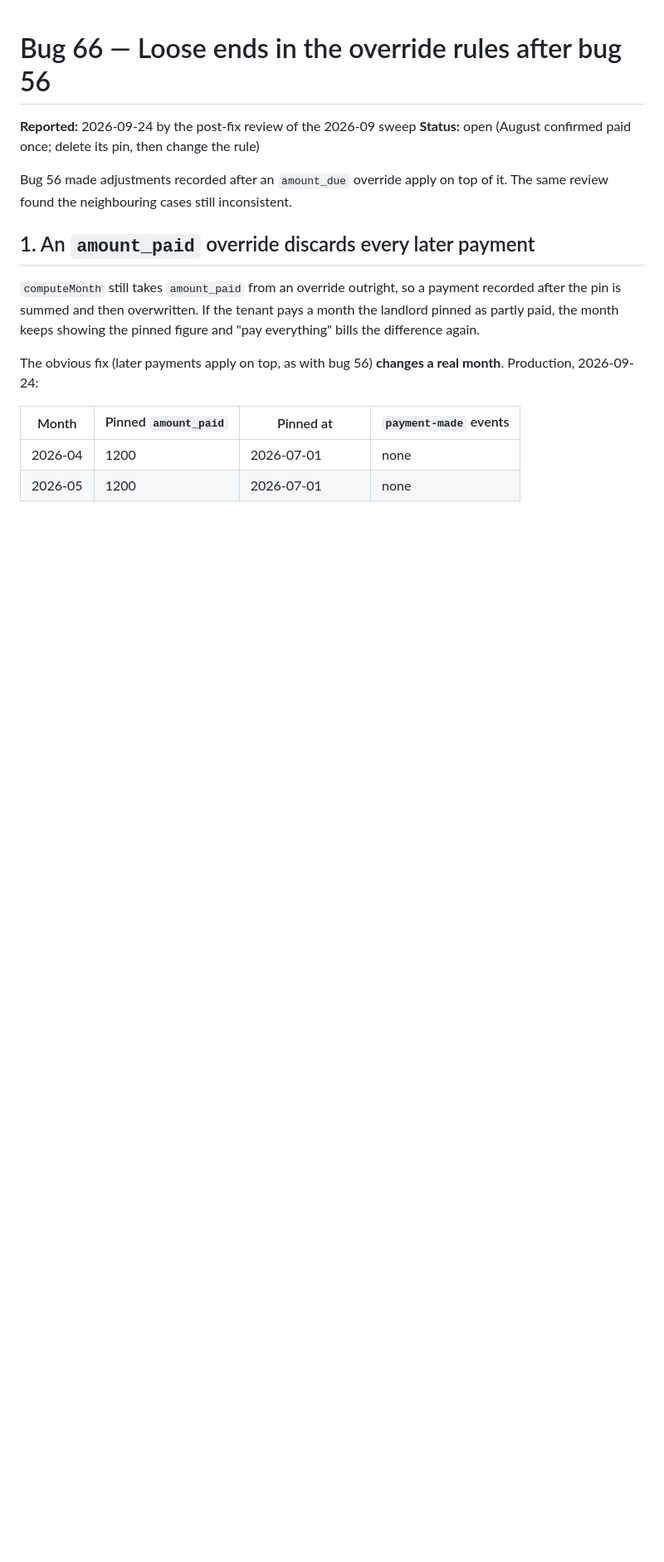
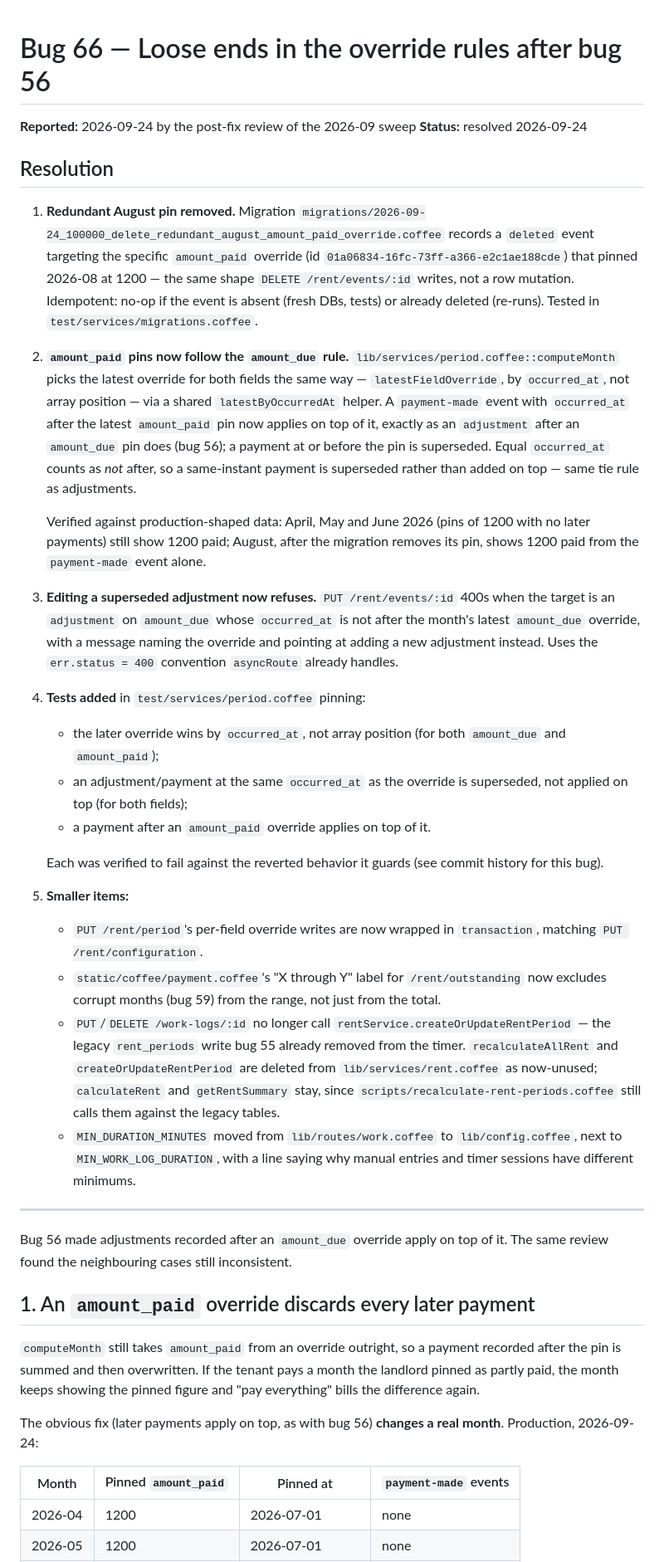
Before and after one commit to rdeforest/RentCoordinator, a Markdown page: docs/bugs/66-amount-paid-override-and-edits.md, the part around the change. Shown at 83% size. GitHub-like rendering; blank space fills up the shorter version.

Commit message:
Bug 66 resolved: record the fix, document the amount_paid pin rule
Co-Authored-By: Claude Opus 5.5 <noreply@anthropic.com>

```diff
--- a/docs/bugs/66-amount-paid-override-and-edits.md
+++ b/docs/bugs/66-amount-paid-override-and-edits.md
@@ -1,7 +1,69 @@
 # Bug 66 — Loose ends in the override rules after bug 56
 
 **Reported:** 2026-09-24 by the post-fix review of the 2026-09 sweep
-**Status:** open (August confirmed paid once; delete its pin, then change the rule)
+**Status:** resolved 2026-09-24
+
+## Resolution
+
+1. **Redundant August pin removed.** Migration
+   `migrations/2026-09-24_100000_delete_redundant_august_amount_paid_override.coffee`
+   records a `deleted` event targeting the specific `amount_paid` override
+   (id `01a06834-16fc-73ff-a366-e2c1ae188cde`) that pinned 2026-08 at 1200 —
+   the same shape `DELETE /rent/events/:id` writes, not a row mutation.
+   Idempotent: no-op if the event is absent (fresh DBs, tests) or already
+   deleted (re-runs). Tested in `test/services/migrations.coffee`.
+
+2. **`amount_paid` pins now follow the `amount_due` rule.**
+   `lib/services/period.coffee::computeMonth` picks the latest override for
+   both fields the same way — `latestFieldOverride`, by `occurred_at`, not
+   array position — via a shared `latestByOccurredAt` helper. A
+   `payment-made` event with `occurred_at` after the latest `amount_paid`
+   pin now applies on top of it, exactly as an `adjustment` after an
+   `amount_due` pin does (bug 56); a payment at or before the pin is
+   superseded. Equal `occurred_at` counts as *not* after, so a same-instant
+   payment is superseded rather than added on top — same tie rule as
+   adjustments.
+
+   Verified against production-shaped data: April, May and June 2026 (pins
+   of 1200 with no later payments) still show 1200 paid; August, after the
+   migration removes its pin, shows 1200 paid from the `payment-made` event
+   alone.
+
+3. **Editing a superseded adjustment now refuses.** `PUT /rent/events/:id`
+   400s when the target is an `adjustment` on `amount_due` whose
+   `occurred_at` is not after the month's latest `amount_due` override,
+   with a message naming the override and pointing at adding a new
+   adjustment instead. Uses the `err.status = 400` convention `asyncRoute`
+   already handles.
+
+4. **Tests added** in `test/services/period.coffee` pinning:
+   - the later override wins by `occurred_at`, not array position (for
+     both `amount_due` and `amount_paid`);
+   - an adjustment/payment at the same `occurred_at` as the override is
+     superseded, not applied on top (for both fields);
+   - a payment after an `amount_paid` override applies on top of it.
+
+   Each was verified to fail against the reverted behavior it guards (see
+   commit history for this bug).
+
+5. **Smaller items:**
+   - `PUT /rent/period`'s per-field override writes are now wrapped in
+     `transaction`, matching `PUT /rent/configuration`.
+   - `static/coffee/payment.coffee`'s "X through Y" label for
+     `/rent/outstanding` now excludes corrupt months (bug 59) from the
+     range, not just from the total.
+   - `PUT`/`DELETE /work-logs/:id` no longer call
+     `rentService.createOrUpdateRentPeriod` — the legacy `rent_periods`
+     write bug 55 already removed from the timer. `recalculateAllRent` and
+     `createOrUpdateRentPeriod` are deleted from
+     `lib/services/rent.coffee` as now-unused; `calculateRent` and
+     `getRentSummary` stay, since `scripts/recalculate-rent-periods.coffee`
+     still calls them against the legacy tables.
+   - `MIN_DURATION_MINUTES` moved from `lib/routes/work.coffee` to
+     `lib/config.coffee`, next to `MIN_WORK_LOG_DURATION`, with a line
+     saying why manual entries and timer sessions have different minimums.
+
+---
 
 Bug 56 made adjustments recorded after an `amount_due` override apply on top
 of it. The same review found the neighbouring cases still inconsistent.
```
Also changed, not shown: docs/event-model.md (+31 -0 lines).
